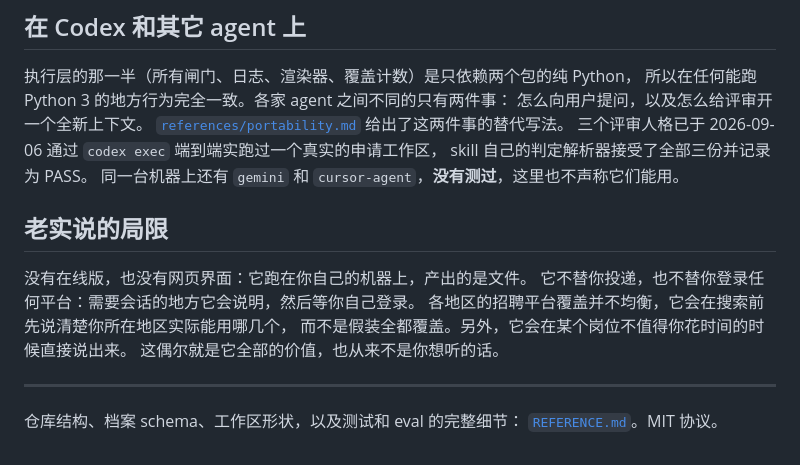
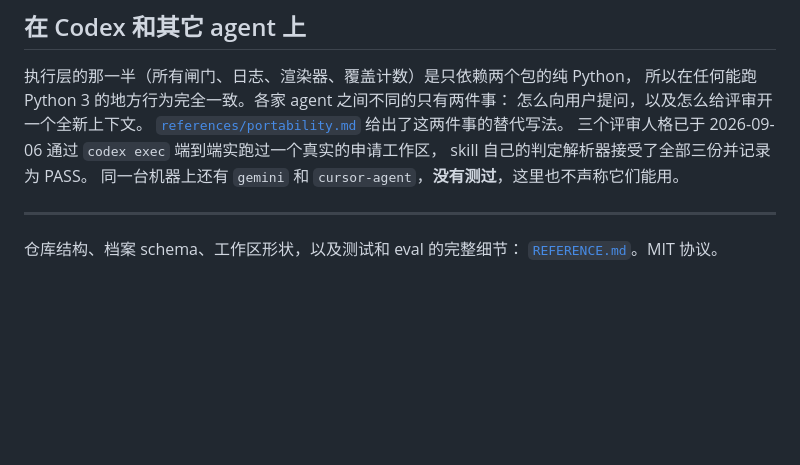
Before and after one commit to addsumtech/job-hunt, a Markdown page: README_CN.md, the part around the change. Drawn GitHub-style; blank space fills up the shorter version.

```diff
--- a/README_CN.md
+++ b/README_CN.md
@@ -176,14 +176,6 @@ python3 job-hunt/scripts/doctor.py --install          # 体检这台机器，pip
 skill 自己的判定解析器接受了全部三份并记录为 PASS。
 同一台机器上还有 `gemini` 和 `cursor-agent`，**没有测过**，这里也不声称它们能用。
 
-## 老实说的局限
-
-没有在线版，也没有网页界面：它跑在你自己的机器上，产出的是文件。
-它不替你投递，也不替你登录任何平台：需要会话的地方它会说明，然后等你自己登录。
-各地区的招聘平台覆盖并不均衡，它会在搜索前先说清楚你所在地区实际能用哪几个，
-而不是假装全都覆盖。另外，它会在某个岗位不值得你花时间的时候直接说出来。
-这偶尔就是它全部的价值，也从来不是你想听的话。
-
 ---
 
 仓库结构、档案 schema、工作区形状，以及测试和 eval 的完整细节：
```
Also changed, not shown: README.md (+0 -10 lines).
